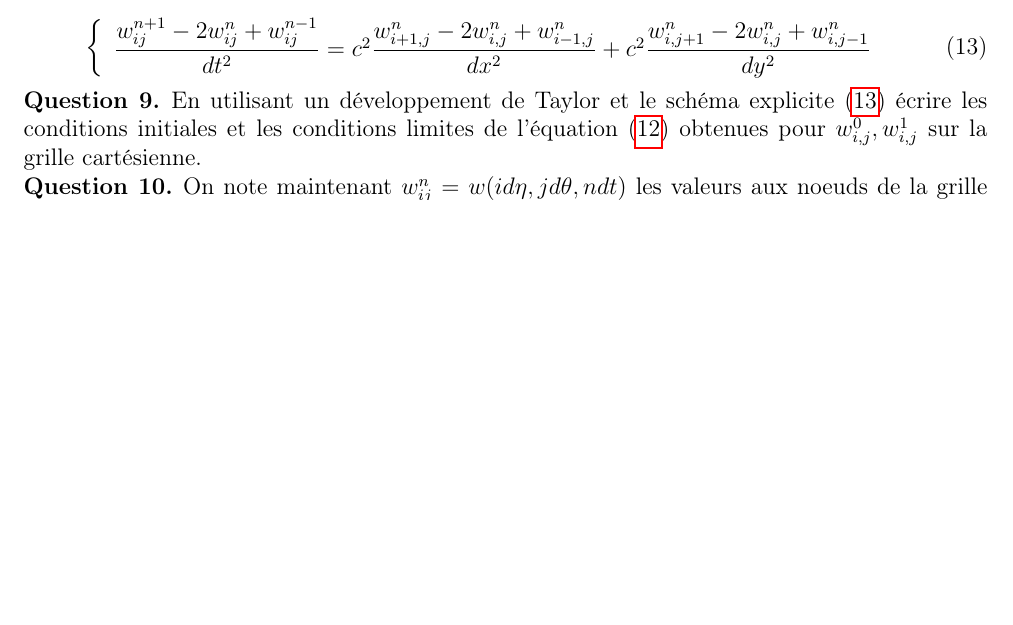
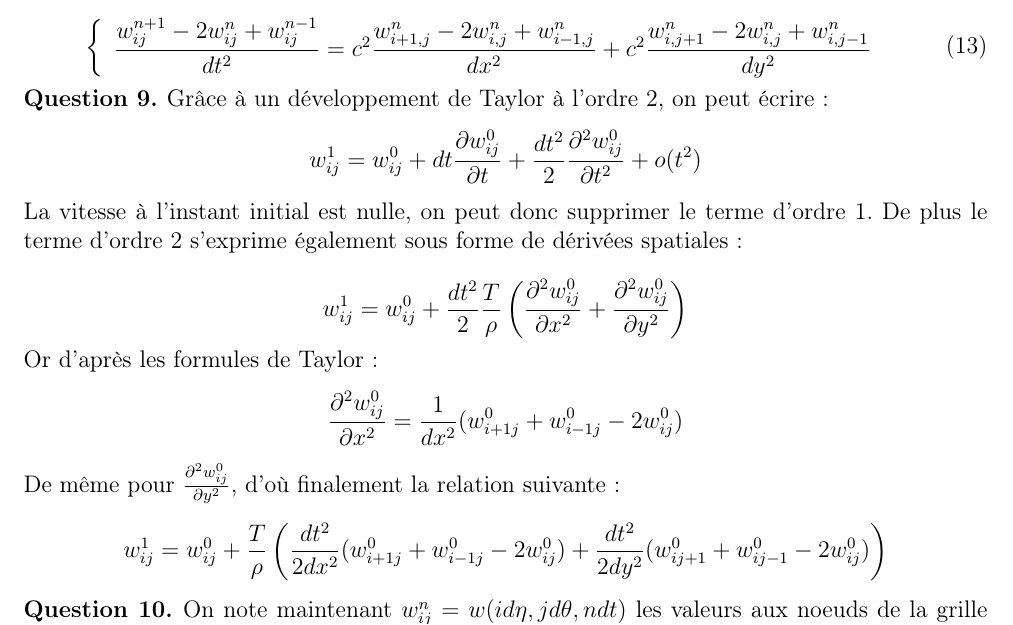
Before and after one commit to duleryr/MN, a LaTeX document (TP_MN_2015.tex): part of page 13 of 16, cut so that both start at the same text, the shorter picture padded with empty space. Compiled offline with pdfLaTeX.

Commit message:
Ajout question 9

```diff
--- a/TP_MN_2015.tex
+++ b/TP_MN_2015.tex
@@ -884,7 +884,34 @@
 
 %--- Question 9 ---%
 
-			      \question En utilisant un développement de Taylor  et le  schéma explicite (\ref{eq:diffcartesiennes}) écrire les conditions initiales et les conditions limites de l'équation (\ref{eq:membranemodel}) obtenues pour $w_{i,j}^0,w_{i,j}^1$ sur la grille cartésienne.
+			      \question Grâce à un développement de Taylor à
+			      l'ordre 2, on
+			      peut écrire :
+			      \[
+				w_{ij}^1 = w_{ij}^0 + dt\frac{\partial w_{ij}^0}{\partial t} + \frac{dt^2}{2}\frac{\partial^2 w_{ij}^0}{\partial t^2} + o(t^2)
+			      \]
+
+			      La vitesse à l'instant initial est nulle, on peut donc supprimer le
+			      terme d'ordre 1. De plus le terme d'ordre 2 s'exprime également sous
+			      forme de dérivées spatiales :
+
+			      \[
+				w_{ij}^1 = w_{ij}^0 +
+				\frac{dt^2}{2}\frac{T}{\rho}\left(\frac{\partial^2 w_{ij}^0}{\partial x^2} +
+				\frac{\partial^2 w_{ij}^0}{\partial y^2} \right)
+			      \]
+
+			      Or d'après les formules de Taylor :
+			      \[
+				\frac{\partial^2
+				  w_{ij}^0}{\partial x^2} = \frac{1}{dx^2}(w_{i+1 j}^0 + w_{i-1 j}^0 -2w_{i j}^0)
+				\]
+
+				De même pour $\frac{\partial^2 w_{ij}^0}{\partial y^2}$, d'où finalement la relation suivante :
+				\[
+				  w_{ij}^1 = w_{ij}^0 + \frac{T}{\rho}\left(\frac{dt^2}{2dx^2}(w_{i+1 j}^0 + w_{i-1 j}^0 -2w_{i j}^0)+\frac{dt^2}{2dy^2}(w_{i j+1}^0 + w_{i j-1}^0 -2w_{i j}^0)\right)
+				\]
+
 
 %--- Fin Question 9 ---%
 
```
Also changed, not shown: README.md, TP_MN_2015.pdf. Lines whose indentation alone changed are shown as unchanged.
